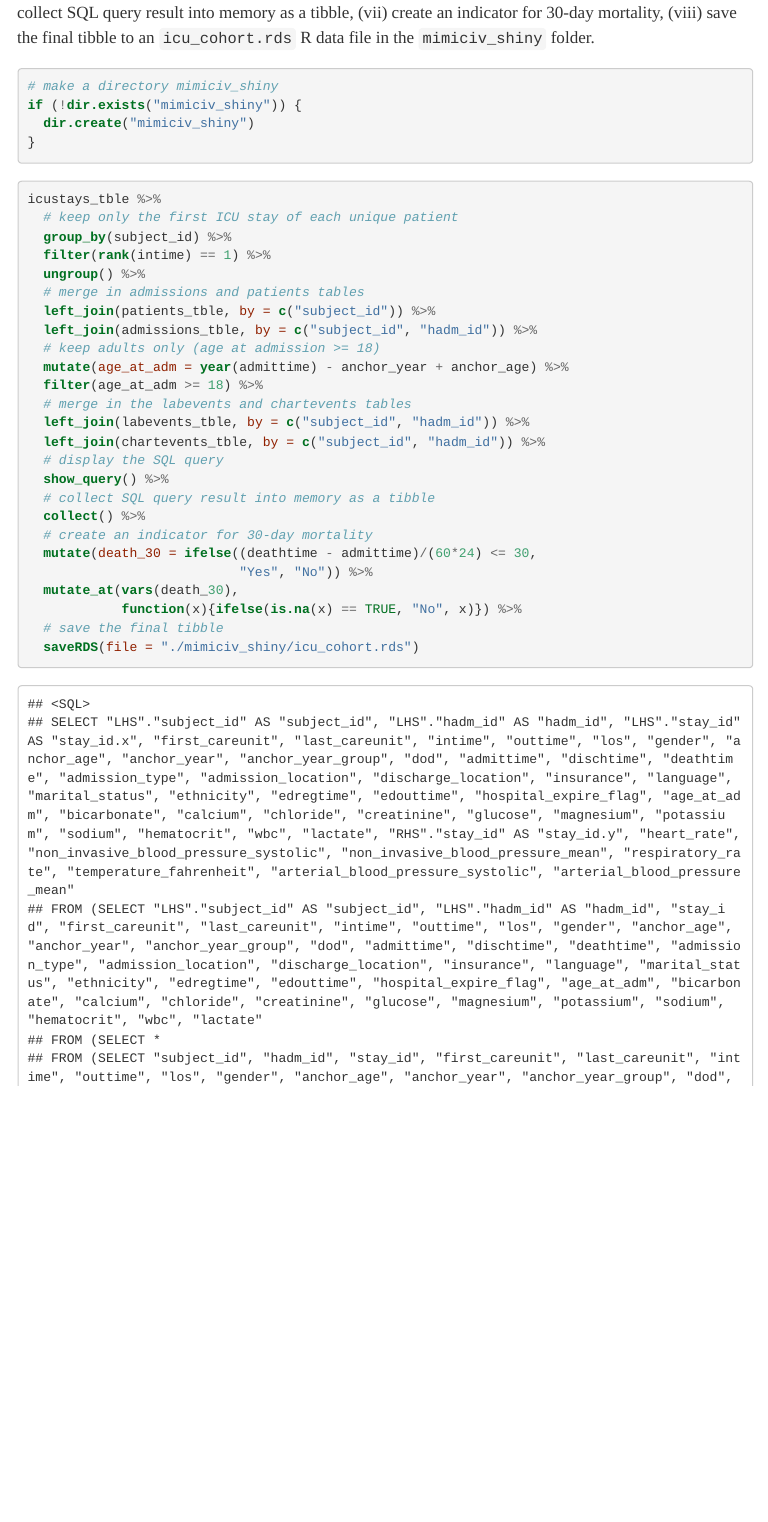
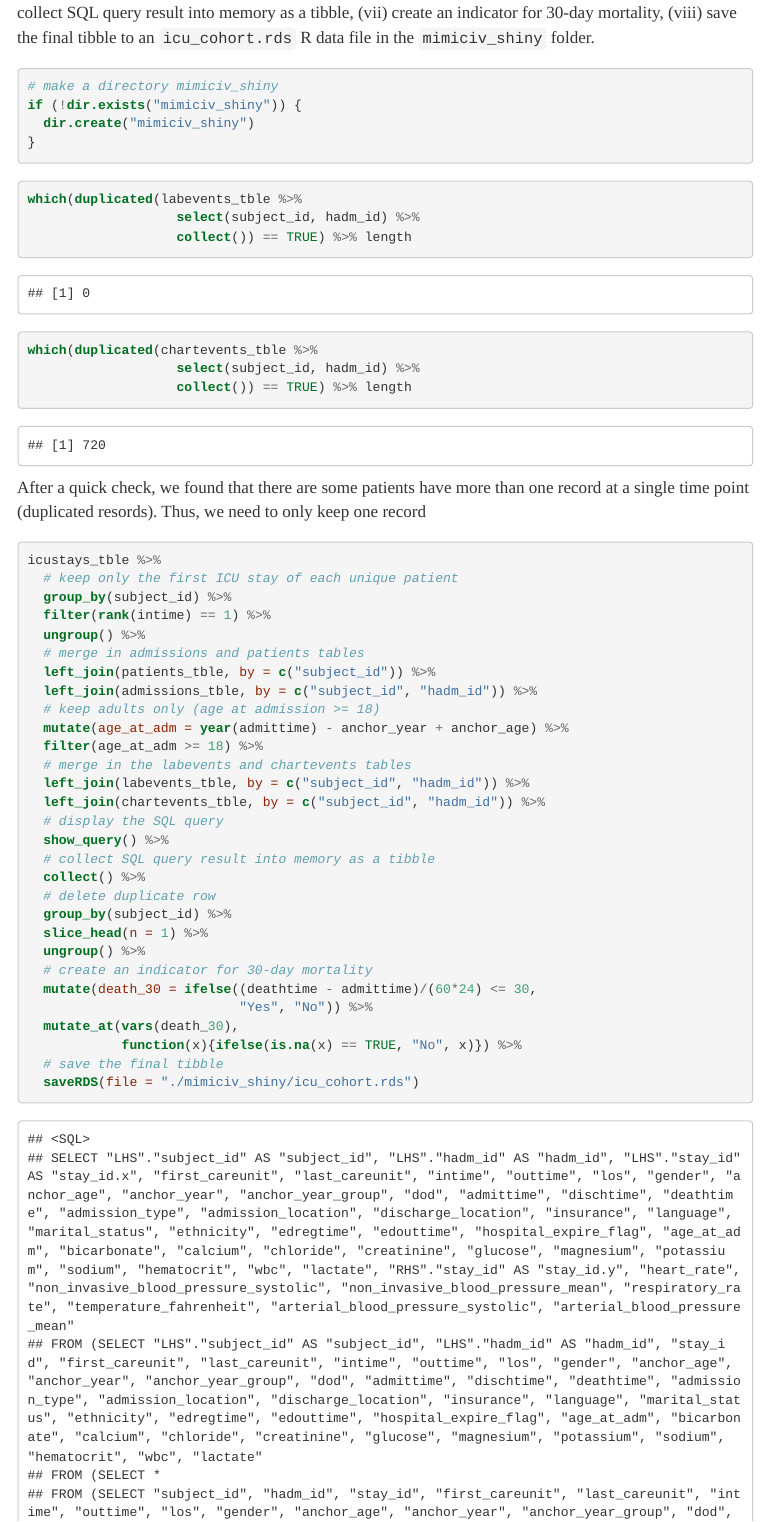
Before and after one commit to Larryzza/biostat-203b-2021-winter, an R Markdown document (hw3/hw3sol.Rmd): the page in a window 1100 px wide, from 8560 px down. The pictures show the output file hw3/hw3sol.html that the author committed with the source, opened offline; menus at the side of the page are left out.

Commit message:
Q1 improved

````diff
--- a/hw3/hw3sol.Rmd
+++ b/hw3/hw3sol.Rmd
@@ -129,6 +129,16 @@ if (!dir.exists("mimiciv_shiny")) {
 ```
 
 ```{r}
+which(duplicated(labevents_tble %>%
+                   select(subject_id, hadm_id) %>%
+                   collect()) == TRUE) %>% length
+which(duplicated(chartevents_tble %>%
+                   select(subject_id, hadm_id) %>%
+                   collect()) == TRUE) %>% length
+```
+After a quick check, we found that there are some patients have more than one record at a single time point (duplicated resords). Thus, we need to only keep one record
+
+```{r}
 icustays_tble %>%
   # keep only the first ICU stay of each unique patient
   group_by(subject_id) %>%
@@ -147,6 +157,10 @@ icustays_tble %>%
   show_query() %>%
   # collect SQL query result into memory as a tibble
   collect() %>%
+  # delete duplicate row
+  group_by(subject_id) %>%
+  slice_head(n = 1) %>%
+  ungroup() %>%
   # create an indicator for 30-day mortality
   mutate(death_30 = ifelse((deathtime - admittime)/(60*24) <= 30,
                            "Yes", "No")) %>%
````
Also changed, not shown: hw3/hw3sol.html, hw3/mimiciv_shiny/icu_cohort.rds.
